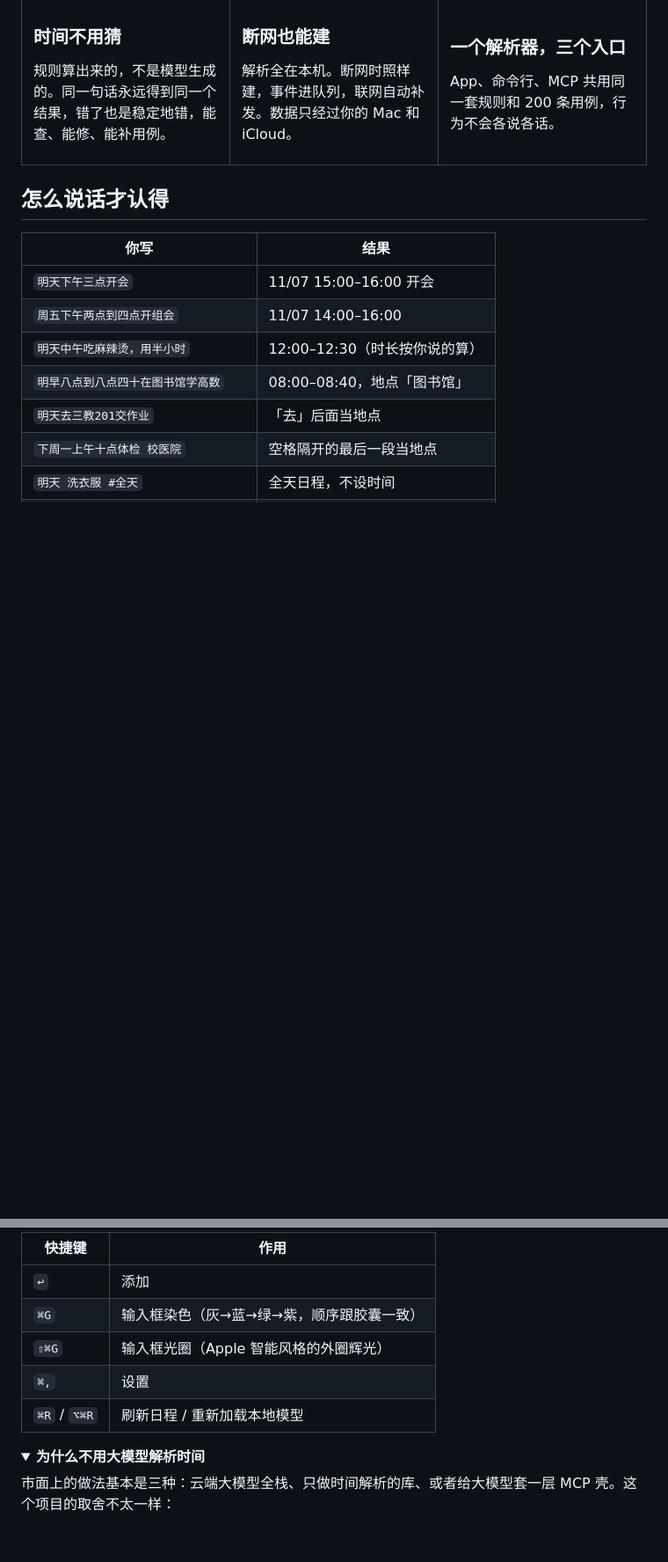
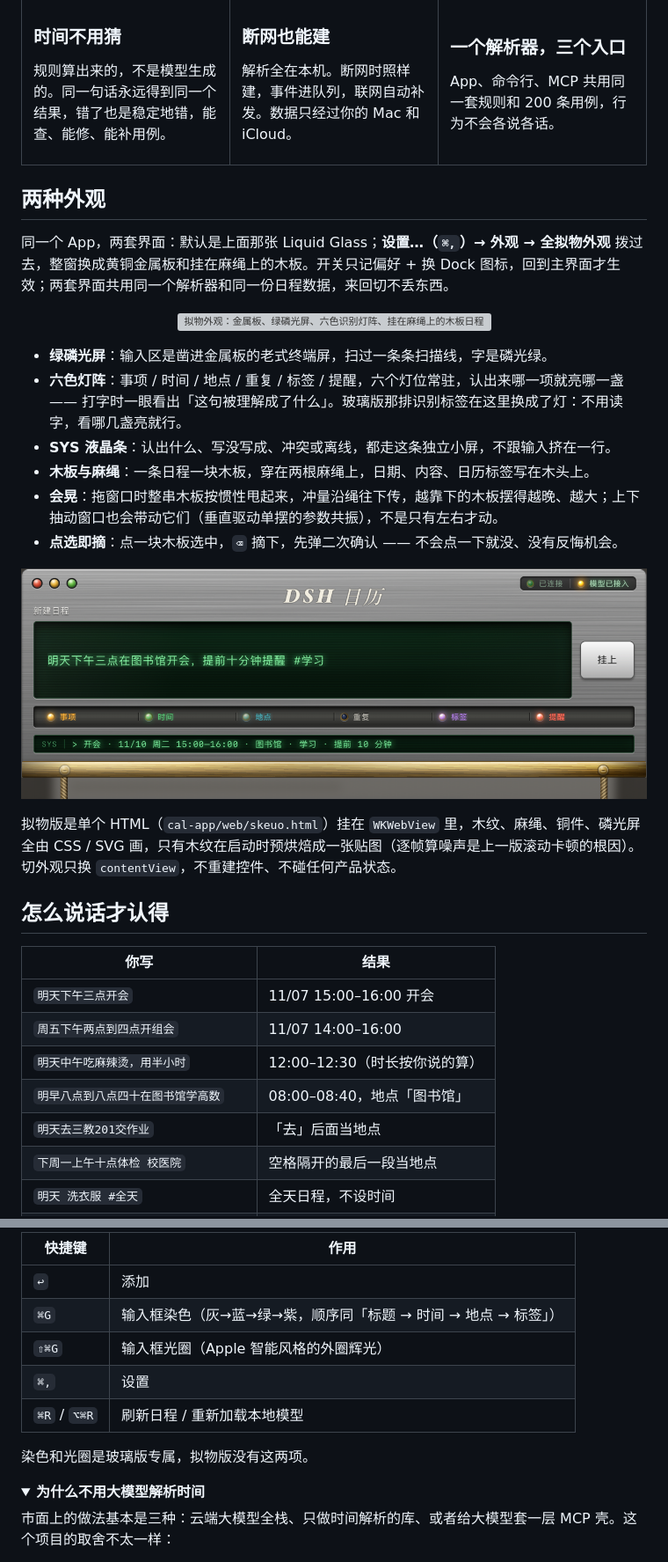
Before and after one commit to zbeabr/dsh-calendar, a Markdown page: README.md, 2 parts joined by grey strips. Shown at 88% size. GitHub-like rendering; pictures changed too: docs/screenshots/skeuo-detail.png (added); folded sections open; blank space fills up the shorter version; grey boxes are pictures that could not be loaded.

```diff
--- a/README.md
+++ b/README.md
@@ -67,6 +67,27 @@
 </tr>
 </table>
 
+## 两种外观
+
+同一个 App，两套界面：默认是上面那张 Liquid Glass；**设置…（`⌘,`）→ 外观 → 全拟物外观** 拨过去，整窗换成黄铜金属板和挂在麻绳上的木板。开关只记偏好 + 换 Dock 图标，回到主界面才生效；两套界面共用同一个解析器和同一份日程数据，来回切不丢东西。
+
+<p align="center">
+  <img src="docs/screenshots/skeuo-hero.png" width="640" alt="拟物外观：金属板、绿磷光屏、六色识别灯阵、挂在麻绳上的木板日程">
+</p>
+
+- **绿磷光屏**：输入区是凿进金属板的老式终端屏，扫过一条条扫描线，字是磷光绿。
+- **六色灯阵**：事项 / 时间 / 地点 / 重复 / 标签 / 提醒，六个灯位常驻，认出来哪一项就亮哪一盏 —— 打字时一眼看出「这句被理解成了什么」。玻璃版那排识别标签在这里换成了灯：不用读字，看哪几盏亮就行。
+- **SYS 液晶条**：认出什么、写没写成、冲突或离线，都走这条独立小屏，不跟输入挤在一行。
+- **木板与麻绳**：一条日程一块木板，穿在两根麻绳上，日期、内容、日历标签写在木头上。
+- **会晃**：拖窗口时整串木板按惯性甩起来，冲量沿绳往下传，越靠下的木板摆得越晚、越大；上下抽动窗口也会带动它们（垂直驱动单摆的参数共振），不是只有左右才动。
+- **点选即摘**：点一块木板选中，`⌫` 摘下，先弹二次确认 —— 不会点一下就没、没有反悔机会。
+
+<p align="center">
+  <img src="docs/screenshots/skeuo-detail.png" width="760" alt="拟物外观细节：六色识别灯阵与 SYS 液晶条">
+</p>
+
+拟物版是单个 HTML（`cal-app/web/skeuo.html`）挂在 `WKWebView` 里，木纹、麻绳、铜件、磷光屏全由 CSS / SVG 画，只有木纹在启动时预烘焙成一张贴图（逐帧算噪声是上一版滚动卡顿的根因）。切外观只换 `contentView`，不重建控件、不碰任何产品状态。
+
 ## 怎么说话才认得
 
 | 你写 | 结果 |
@@ -92,10 +113,12 @@
 | 快捷键 | 作用 |
 |---|---|
 | `↩` | 添加 |
-| `⌘G` | 输入框染色（灰→蓝→绿→紫，顺序跟胶囊一致） |
+| `⌘G` | 输入框染色（灰→蓝→绿→紫，顺序同「标题 → 时间 → 地点 → 标签」） |
 | `⇧⌘G` | 输入框光圈（Apple 智能风格的外圈辉光） |
 | `⌘,` | 设置 |
 | `⌘R` / `⌥⌘R` | 刷新日程 / 重新加载本地模型 |
+
+染色和光圈是玻璃版专属，拟物版没有这两项。
 
 </details>
 
```
Also changed, not shown: other parts of README.md (+1 -0 lines), README.en.md (+21 -0 lines), 1 other file.
